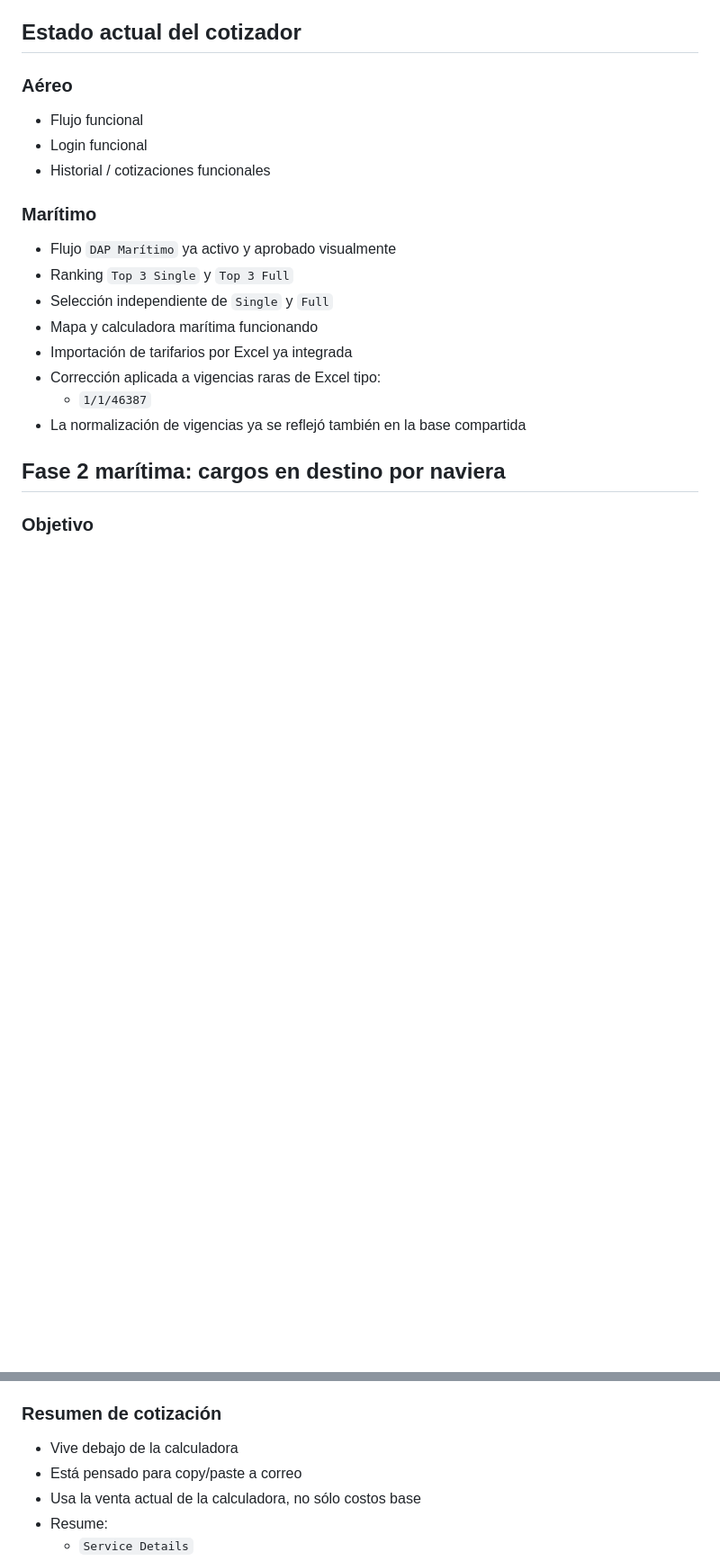
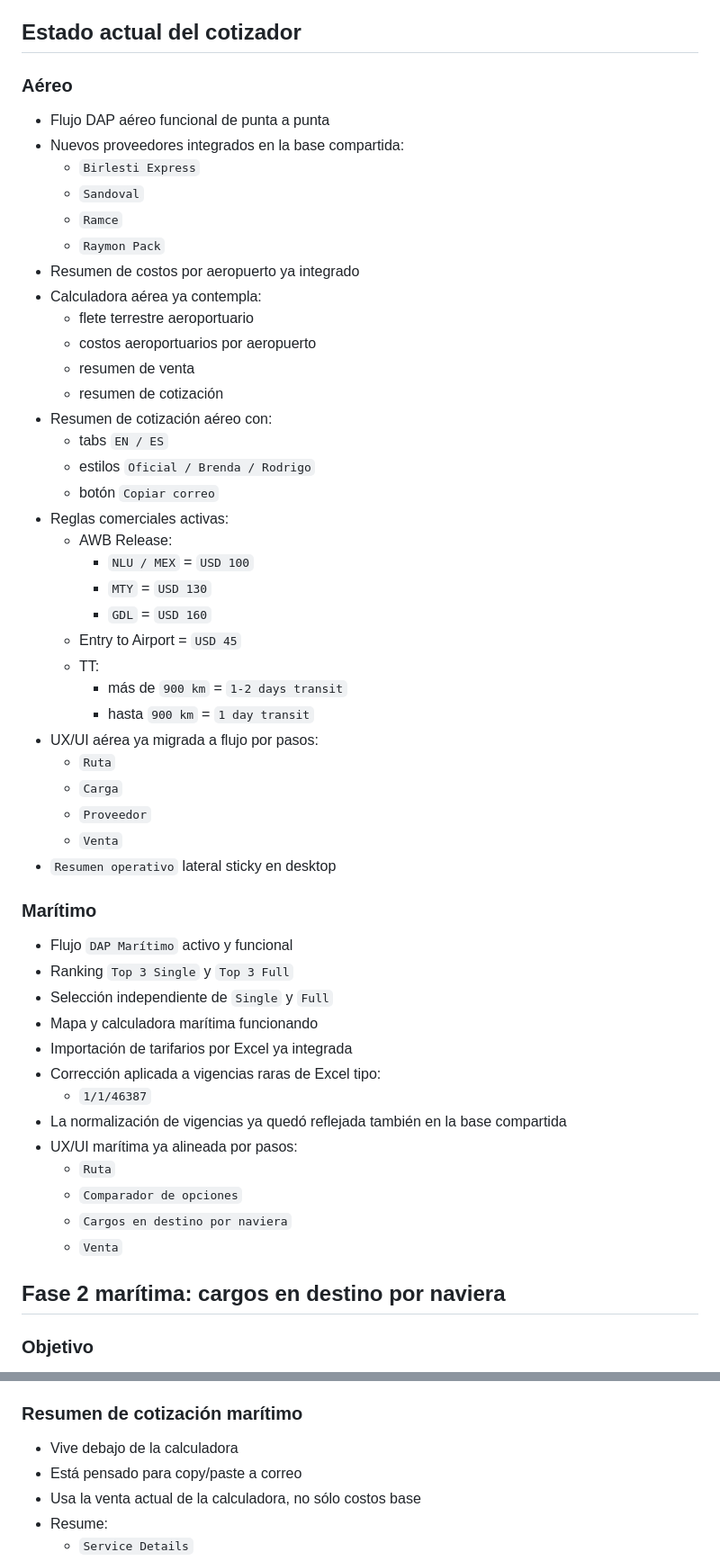
Before and after one commit to mlomeli-multi/cotizador-agentes, a Markdown page: CLAUDE.md, 2 parts joined by grey strips. Shown at 90% size. GitHub-like rendering; blank space fills up the shorter version.

Commit message:
Refresh project notes after air and maritime UI pass

```diff
--- a/CLAUDE.md
+++ b/CLAUDE.md
@@ -69,19 +69,52 @@ Stack actual:
 ## Estado actual del cotizador
 
 ### Aéreo
-- Flujo funcional
-- Login funcional
-- Historial / cotizaciones funcionales
+- Flujo DAP aéreo funcional de punta a punta
+- Nuevos proveedores integrados en la base compartida:
+  - `Birlesti Express`
+  - `Sandoval`
+  - `Ramce`
+  - `Raymon Pack`
+- Resumen de costos por aeropuerto ya integrado
+- Calculadora aérea ya contempla:
+  - flete terrestre aeroportuario
+  - costos aeroportuarios por aeropuerto
+  - resumen de venta
+  - resumen de cotización
+- Resumen de cotización aéreo con:
+  - tabs `EN / ES`
+  - estilos `Oficial / Brenda / Rodrigo`
+  - botón `Copiar correo`
+- Reglas comerciales activas:
+  - AWB Release:
+    - `NLU / MEX` = `USD 100`
+    - `MTY` = `USD 130`
+    - `GDL` = `USD 160`
+  - Entry to Airport = `USD 45`
+  - TT:
+    - más de `900 km` = `1-2 days transit`
+    - hasta `900 km` = `1 day transit`
+- UX/UI aérea ya migrada a flujo por pasos:
+  - `Ruta`
+  - `Carga`
+  - `Proveedor`
+  - `Venta`
+- `Resumen operativo` lateral sticky en desktop
 
 ### Marítimo
-- Flujo `DAP Marítimo` ya activo y aprobado visualmente
+- Flujo `DAP Marítimo` activo y funcional
 - Ranking `Top 3 Single` y `Top 3 Full`
 - Selección independiente de `Single` y `Full`
 - Mapa y calculadora marítima funcionando
 - Importación de tarifarios por Excel ya integrada
 - Corrección aplicada a vigencias raras de Excel tipo:
   - `1/1/46387`
-- La normalización de vigencias ya se reflejó también en la base compartida
+- La normalización de vigencias ya quedó reflejada también en la base compartida
+- UX/UI marítima ya alineada por pasos:
+  - `Ruta`
+  - `Comparador de opciones`
+  - `Cargos en destino por naviera`
+  - `Venta`
 
 ## Fase 2 marítima: cargos en destino por naviera
 
@@ -136,7 +169,7 @@ Meter los `destination charges` de naviera al flujo marítimo sin mezclarlos con
   - utilidad en cero
 - Si el usuario vuelve a editar campos, se recupera el modo manual
 
-### Resumen de cotización
+### Resumen de cotización marítimo
 - Vive debajo de la calculadora
 - Está pensado para copy/paste a correo
 - Usa la venta actual de la calculadora, no sólo costos base
```
Also changed, not shown: other parts of CLAUDE.md (+9 -6 lines).
